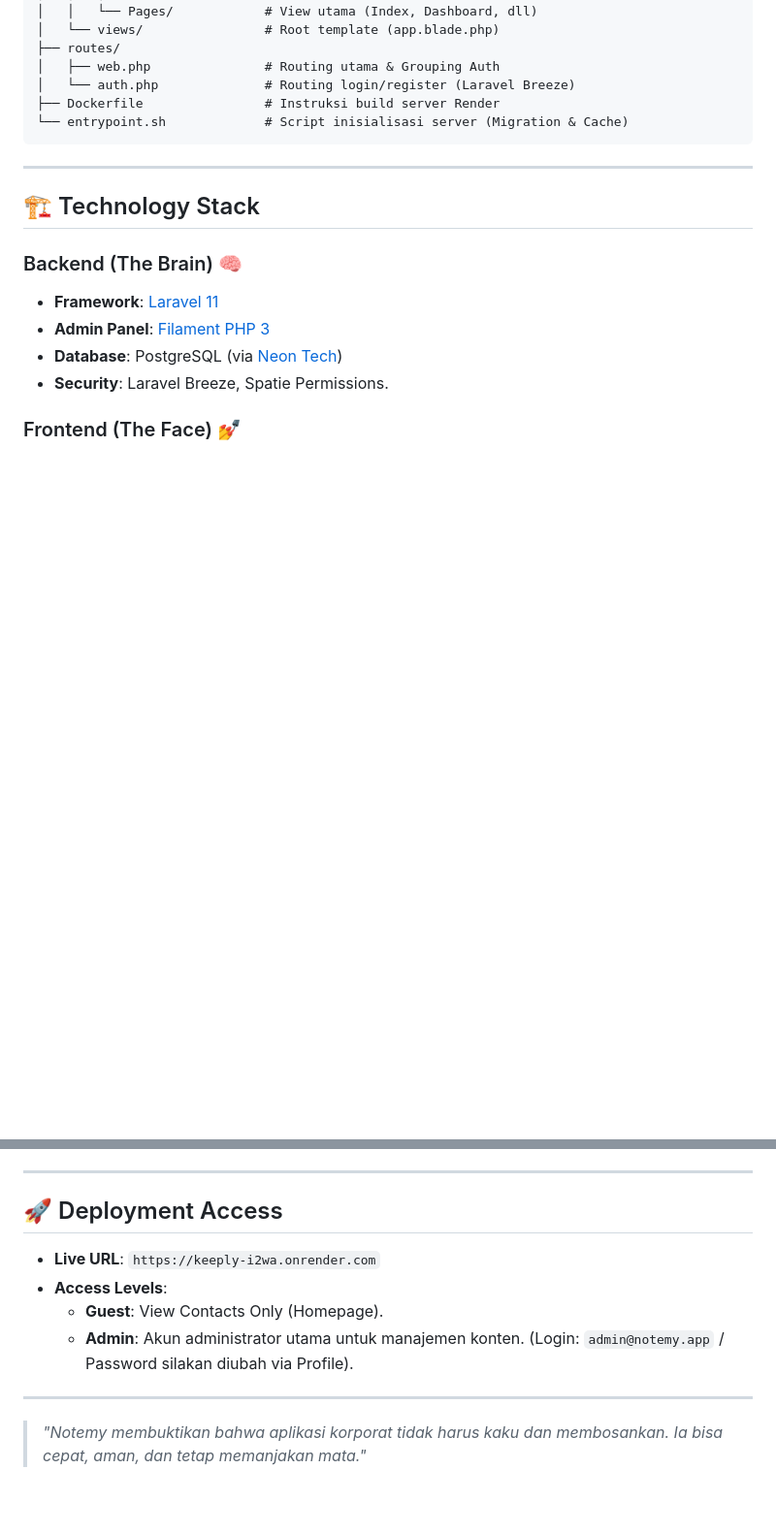
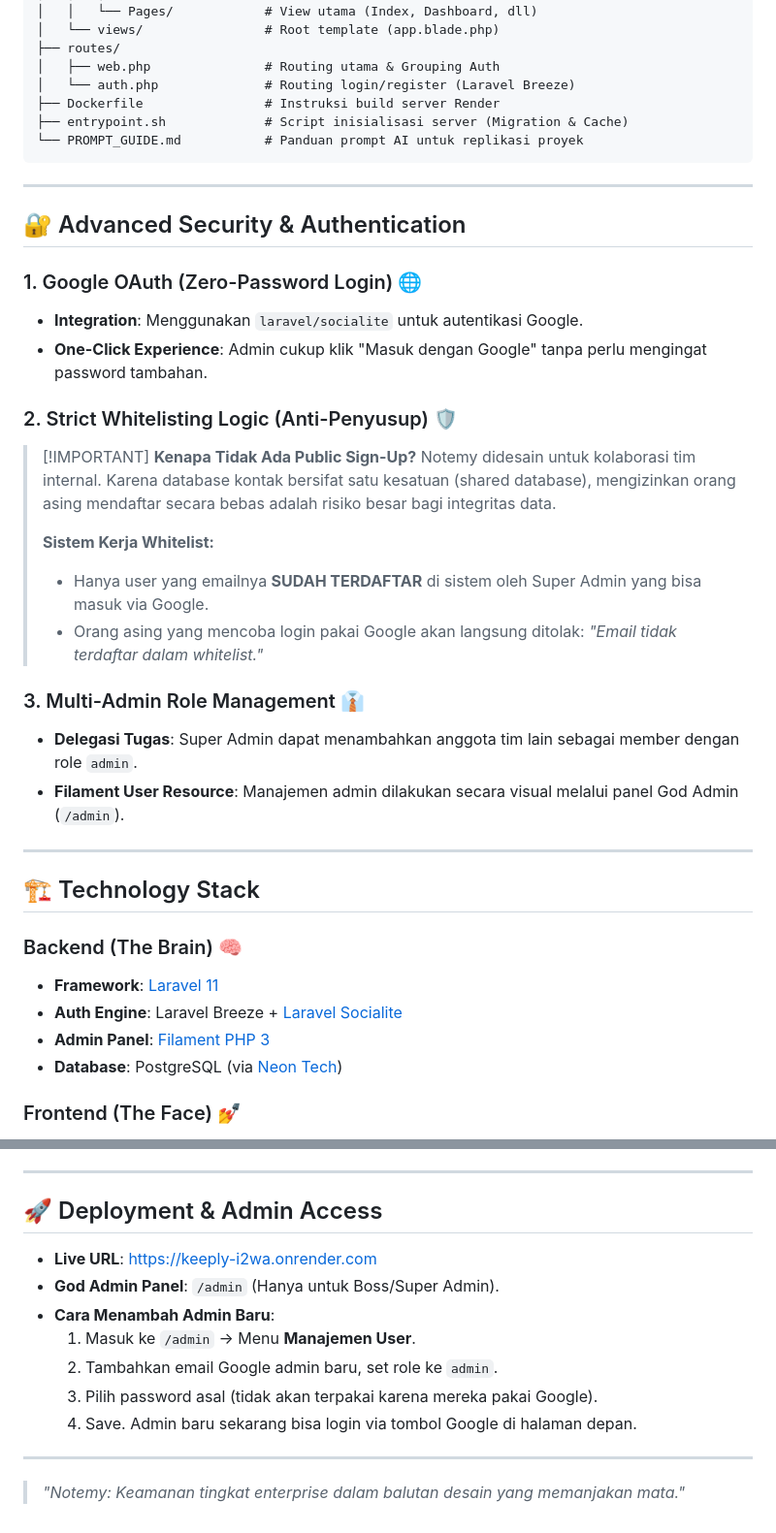
Before and after one commit to Anzar-G/keeply, a Markdown page: notemy/DOCUMENTATION.md, 2 parts joined by grey strips. Shown at 97% size. Drawn GitHub-style; blank space fills up the shorter version.

Commit message:
docs: finalize documentation and add ai prompt guide

````diff
--- a/notemy/DOCUMENTATION.md
+++ b/notemy/DOCUMENTATION.md
@@ -73,8 +73,34 @@ notemy/
 │   ├── web.php               # Routing utama & Grouping Auth
 │   └── auth.php              # Routing login/register (Laravel Breeze)
 ├── Dockerfile                # Instruksi build server Render
-└── entrypoint.sh             # Script inisialisasi server (Migration & Cache)
+├── entrypoint.sh             # Script inisialisasi server (Migration & Cache)
+└── PROMPT_GUIDE.md           # Panduan prompt AI untuk replikasi proyek
 ```
+
+---
+
+## 🔐 Advanced Security & Authentication
+
+### 1. Google OAuth (Zero-Password Login) 🌐
+
+* **Integration**: Menggunakan `laravel/socialite` untuk autentikasi Google.
+* **One-Click Experience**: Admin cukup klik "Masuk dengan Google" tanpa perlu mengingat password tambahan.
+
+### 2. Strict Whitelisting Logic (Anti-Penyusup) 🛡️
+>
+> [!IMPORTANT]
+> **Kenapa Tidak Ada Public Sign-Up?**
+> Notemy didesain untuk kolaborasi tim internal. Karena database kontak bersifat satu kesatuan (shared database), mengizinkan orang asing mendaftar secara bebas adalah risiko besar bagi integritas data.
+>
+> **Sistem Kerja Whitelist:**
+>
+> * Hanya user yang emailnya **SUDAH TERDAFTAR** di sistem oleh Super Admin yang bisa masuk via Google.
+> * Orang asing yang mencoba login pakai Google akan langsung ditolak: *"Email tidak terdaftar dalam whitelist."*
+
+### 3. Multi-Admin Role Management 👔
+
+* **Delegasi Tugas**: Super Admin dapat menambahkan anggota tim lain sebagai member dengan role `admin`.
+* **Filament User Resource**: Manajemen admin dilakukan secara visual melalui panel God Admin (`/admin`).
 
 ---
 
@@ -83,9 +109,9 @@ notemy/
 ### Backend (The Brain) 🧠
 
 * **Framework**: [Laravel 11](https://laravel.com)
+* **Auth Engine**: Laravel Breeze + [Laravel Socialite](https://laravel.com/docs/11.x/socialite)
 * **Admin Panel**: [Filament PHP 3](https://filamentphp.com)
 * **Database**: PostgreSQL (via [Neon Tech](https://neon.tech))
-* **Security**: Laravel Breeze, Spatie Permissions.
 
 ### Frontend (The Face) 💅
 
@@ -116,13 +142,16 @@ Jika ingin menjalankan proyek ini secara lokal:
 
 ---
 
-## 🚀 Deployment Access
+## 🚀 Deployment & Admin Access
 
-* **Live URL**: `https://keeply-i2wa.onrender.com`
-* **Access Levels**:
-  * **Guest**: View Contacts Only (Homepage).
-  * **Admin**: Akun administrator utama untuk manajemen konten. (Login: `admin@notemy.app` / Password silakan diubah via Profile).
+* **Live URL**: [https://keeply-i2wa.onrender.com](https://keeply-i2wa.onrender.com)
+* **God Admin Panel**: `/admin` (Hanya untuk Boss/Super Admin).
+* **Cara Menambah Admin Baru**:
+    1. Masuk ke `/admin` -> Menu **Manajemen User**.
+    2. Tambahkan email Google admin baru, set role ke `admin`.
+    3. Pilih password asal (tidak akan terpakai karena mereka pakai Google).
+    4. Save. Admin baru sekarang bisa login via tombol Google di halaman depan.
 
 ---
 
-> *"Notemy membuktikan bahwa aplikasi korporat tidak harus kaku dan membosankan. Ia bisa cepat, aman, dan tetap memanjakan mata."*
+> *"Notemy: Keamanan tingkat enterprise dalam balutan desain yang memanjakan mata."*
````
Also changed, not shown: notemy/PROMPT_GUIDE.md (added, +57 -0 lines).
